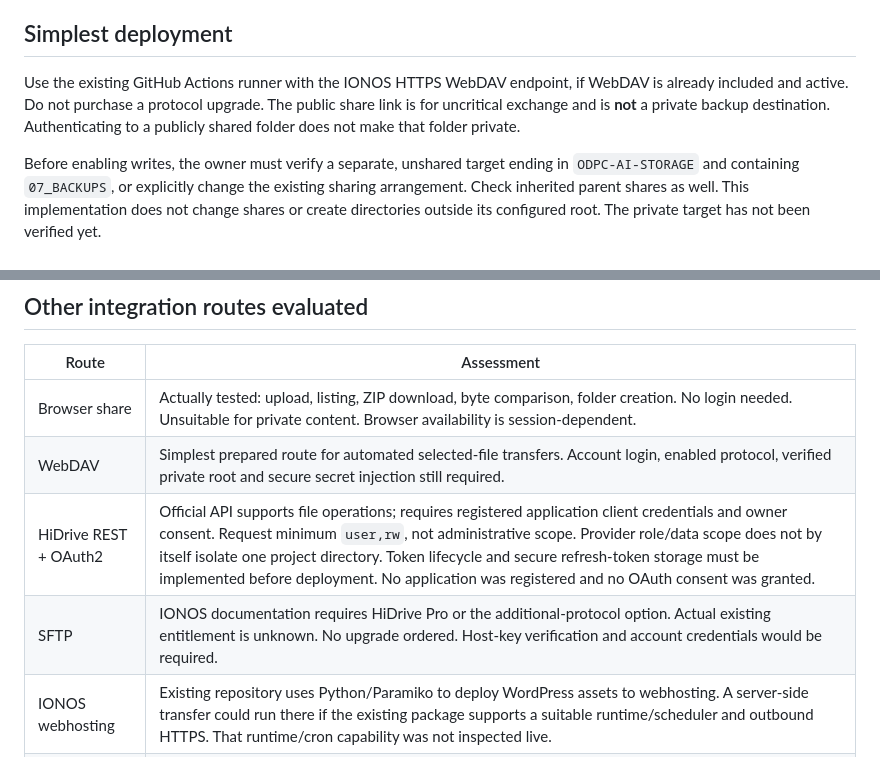
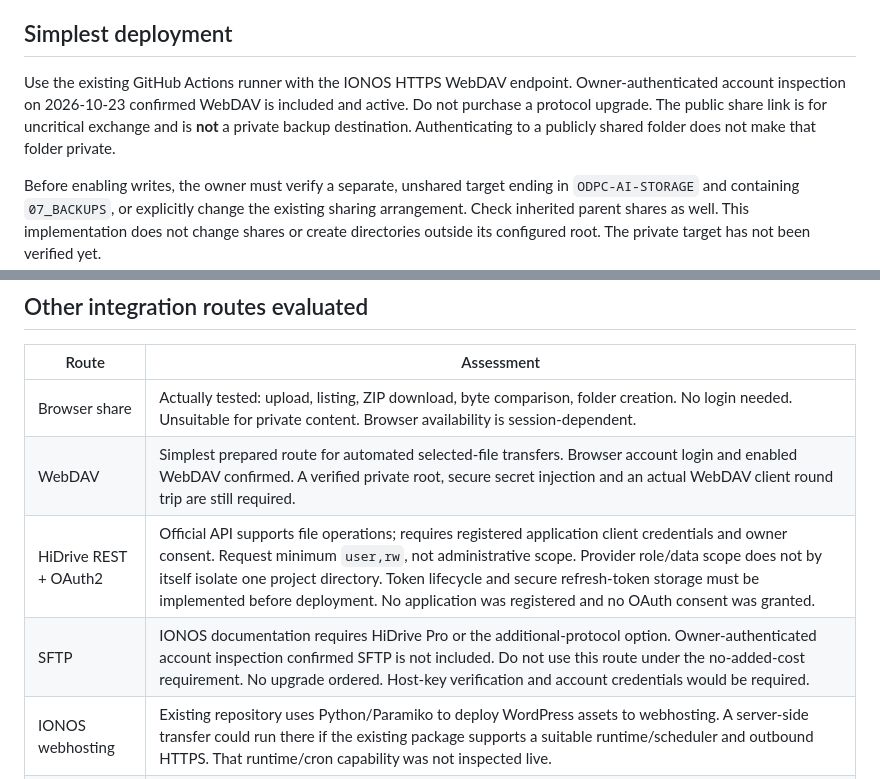
Before and after one commit to oliverdering/odpc-sitebot, a Markdown page: integrations/hidrive/README.md, 2 parts joined by grey strips. GitHub-like rendering.

Commit message:
Document confirmed HiDrive WebDAV entitlement and remaining private-target setup

```diff
--- a/integrations/hidrive/README.md
+++ b/integrations/hidrive/README.md
@@ -4,7 +4,7 @@ Status 2026-10-23: browser upload and byte-identical download verified on IONOS
 
 ## Simplest deployment
 
-Use the existing GitHub Actions runner with the IONOS HTTPS WebDAV endpoint, if WebDAV is already included and active. Do not purchase a protocol upgrade. The public share link is for uncritical exchange and is **not** a private backup destination. Authenticating to a publicly shared folder does not make that folder private.
+Use the existing GitHub Actions runner with the IONOS HTTPS WebDAV endpoint. Owner-authenticated account inspection on 2026-10-23 confirmed WebDAV is included and active. Do not purchase a protocol upgrade. The public share link is for uncritical exchange and is **not** a private backup destination. Authenticating to a publicly shared folder does not make that folder private.
 
 Before enabling writes, the owner must verify a separate, unshared target ending in `ODPC-AI-STORAGE` and containing `07_BACKUPS`, or explicitly change the existing sharing arrangement. Check inherited parent shares as well. This implementation does not change shares or create directories outside its configured root. The private target has not been verified yet.
 
@@ -52,9 +52,9 @@ The workflow is manual only (`workflow_dispatch`), defaults to `plan`, and accep
 | Route | Assessment |
 | --- | --- |
 | Browser share | Actually tested: upload, listing, ZIP download, byte comparison, folder creation. No login needed. Unsuitable for private content. Browser availability is session-dependent. |
-| WebDAV | Simplest prepared route for automated selected-file transfers. Account login, enabled protocol, verified private root and secure secret injection still required. |
+| WebDAV | Simplest prepared route for automated selected-file transfers. Browser account login and enabled WebDAV confirmed. A verified private root, secure secret injection and an actual WebDAV client round trip are still required. |
 | HiDrive REST + OAuth2 | Official API supports file operations; requires registered application client credentials and owner consent. Request minimum `user,rw`, not administrative scope. Provider role/data scope does not by itself isolate one project directory. Token lifecycle and secure refresh-token storage must be implemented before deployment. No application was registered and no OAuth consent was granted. |
-| SFTP | IONOS documentation requires HiDrive Pro or the additional-protocol option. Actual existing entitlement is unknown. No upgrade ordered. Host-key verification and account credentials would be required. |
+| SFTP | IONOS documentation requires HiDrive Pro or the additional-protocol option. Owner-authenticated account inspection confirmed SFTP is not included. Do not use this route under the no-added-cost requirement. No upgrade ordered. Host-key verification and account credentials would be required. |
 | IONOS webhosting | Existing repository uses Python/Paramiko to deploy WordPress assets to webhosting. A server-side transfer could run there if the existing package supports a suitable runtime/scheduler and outbound HTTPS. That runtime/cron capability was not inspected live. |
 | Google Drive | Can remain an editing and exchange surface; there is no proven automatic HiDrive mirror. Do not synchronize whole accounts. No Drive files were read or copied. |
 | ODPC agent gateway | Optional later: authenticated MCP adapter backed by this transfer layer or HiDrive OAuth. Define only list/read/create-directory/write-new-file tools, restrict project roots, enforce limits and keep secrets outside the webroot. No delete, overwrite, arbitrary URL fetch or anonymous endpoint. Existing hosting suitability and end-to-end authentication must be established before implementation. No gateway deployed. |
```
